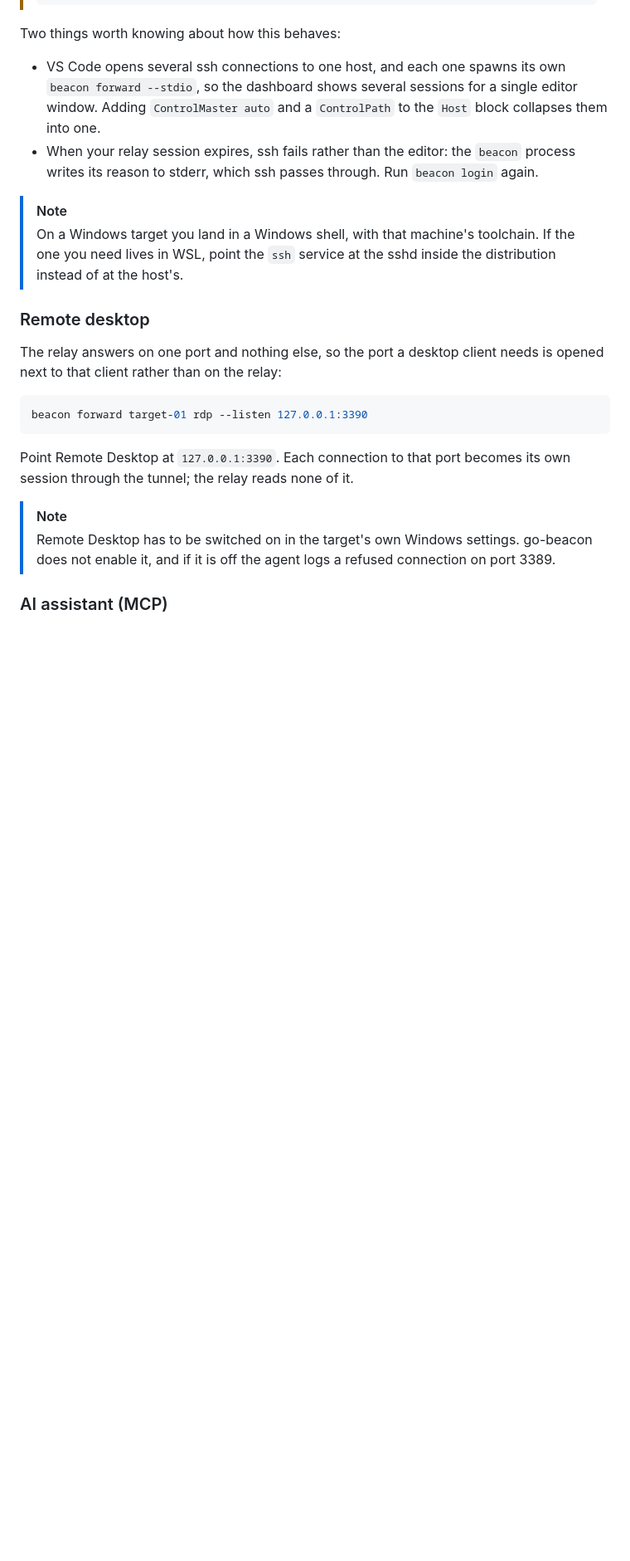
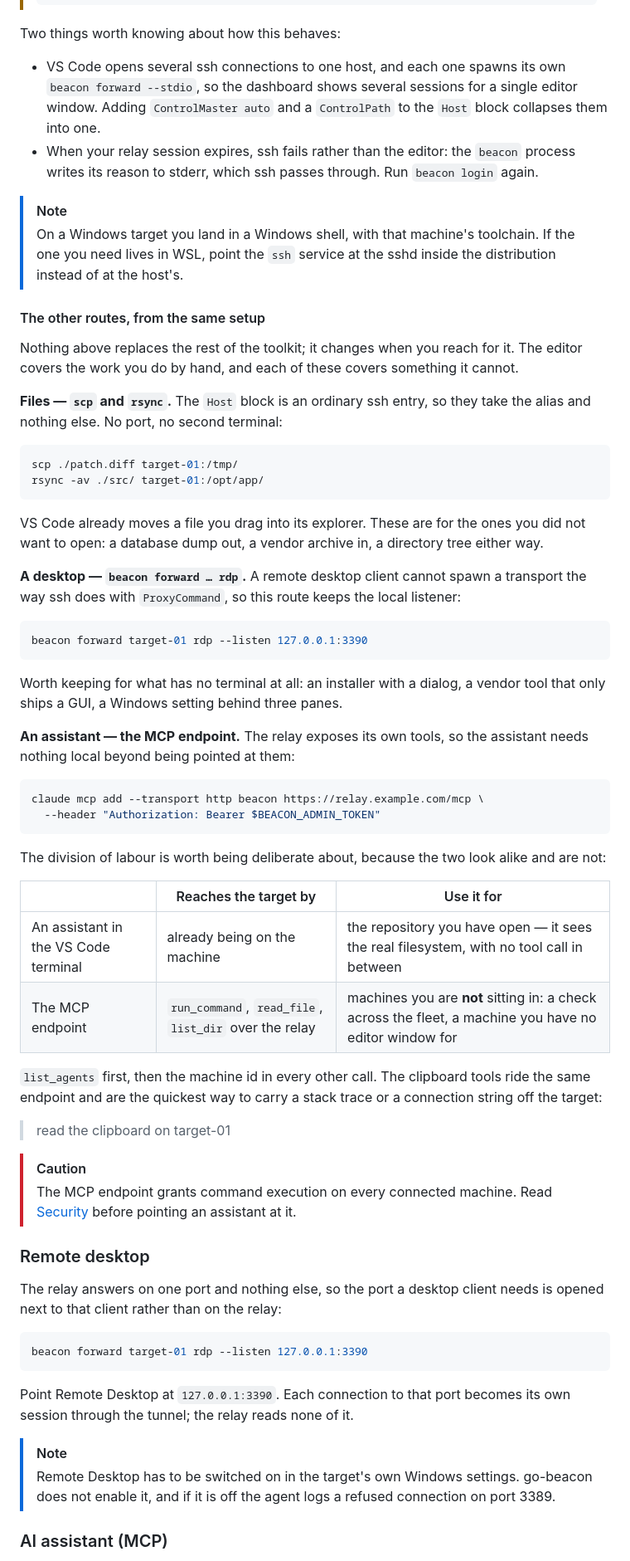
Before and after one commit to bolchisb/go-beacon, a Markdown page: README.md, the part around one of its changes. Shown at 83% size. Rendered like a GitHub page; blank space fills up the shorter version.

Commit message:
improved readme

````diff
--- a/README.md
+++ b/README.md
@@ -657,6 +683,61 @@ Two things worth knowing about how this behaves:
 > On a Windows target you land in a Windows shell, with that machine's
 > toolchain. If the one you need lives in WSL, point the `ssh` service at the
 > sshd inside the distribution instead of at the host's.
+
+#### The other routes, from the same setup
+
+Nothing above replaces the rest of the toolkit; it changes when you reach for
+it. The editor covers the work you do by hand, and each of these covers
+something it cannot.
+
+**Files — `scp` and `rsync`.** The `Host` block is an ordinary ssh entry, so
+they take the alias and nothing else. No port, no second terminal:
+
+```sh
+scp ./patch.diff target-01:/tmp/
+rsync -av ./src/ target-01:/opt/app/
+```
+
+VS Code already moves a file you drag into its explorer. These are for the ones
+you did not want to open: a database dump out, a vendor archive in, a directory
+tree either way.
+
+**A desktop — `beacon forward … rdp`.** A remote desktop client cannot spawn a
+transport the way ssh does with `ProxyCommand`, so this route keeps the local
+listener:
+
+```sh
+beacon forward target-01 rdp --listen 127.0.0.1:3390
+```
+
+Worth keeping for what has no terminal at all: an installer with a dialog, a
+vendor tool that only ships a GUI, a Windows setting behind three panes.
+
+**An assistant — the MCP endpoint.** The relay exposes its own tools, so the
+assistant needs nothing local beyond being pointed at them:
+
+```sh
+claude mcp add --transport http beacon https://relay.example.com/mcp \
+  --header "Authorization: Bearer $BEACON_ADMIN_TOKEN"
+```
+
+The division of labour is worth being deliberate about, because the two look
+alike and are not:
+
+| | Reaches the target by | Use it for |
+| --- | --- | --- |
+| An assistant in the VS Code terminal | already being on the machine | the repository you have open — it sees the real filesystem, with no tool call in between |
+| The MCP endpoint | `run_command`, `read_file`, `list_dir` over the relay | machines you are **not** sitting in: a check across the fleet, a machine you have no editor window for |
+
+`list_agents` first, then the machine id in every other call. The clipboard
+tools ride the same endpoint and are the quickest way to carry a stack trace or
+a connection string off the target:
+
+> read the clipboard on target-01
+
+> [!CAUTION]
+> The MCP endpoint grants command execution on every connected machine. Read
+> [Security](#security) before pointing an assistant at it.
 
 ### Remote desktop
 
````
Also changed, not shown: other parts of README.md (+32 -6 lines).
